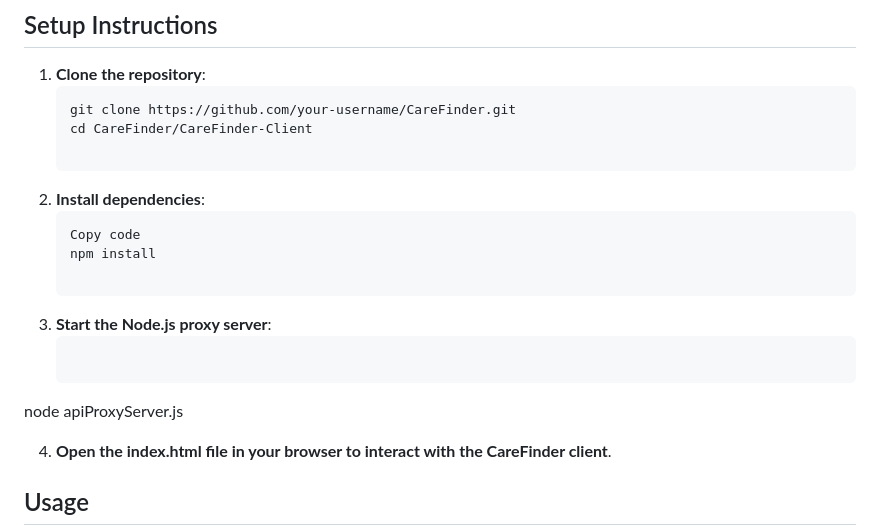
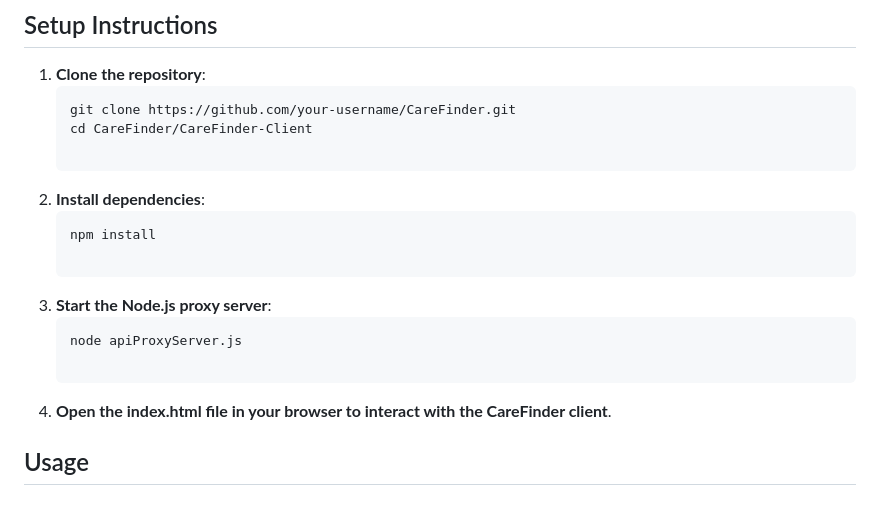
Before and after one commit to PoojanPatel43/CareFinder, a Markdown page: README.md, the part around the change. GitHub-like rendering; blank space fills up the shorter version.

````diff
--- a/README.md
+++ b/README.md
@@ -44,12 +44,11 @@ CareFinder/ │ ├── CareFinder-Client/ │ ├── CareFinder_Client.pdf
 
 2. **Install dependencies**:
     ```bash
-    Copy code
     npm install
 
 3. **Start the Node.js proxy server**:
     ```bash
-  node apiProxyServer.js
+    node apiProxyServer.js
 
 4. **Open the index.html file in your browser to interact with the CareFinder client**.
 
````
